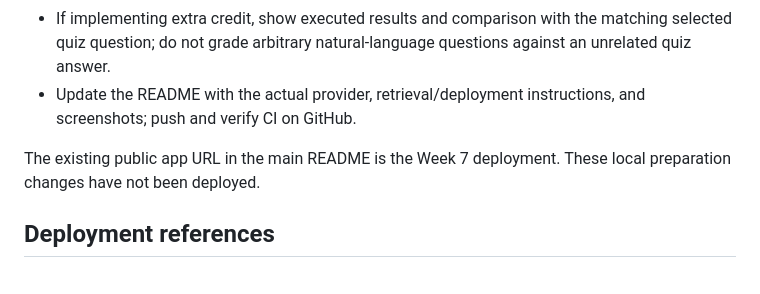
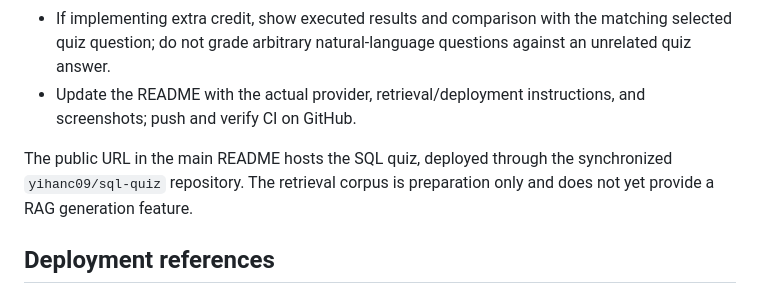
Before and after one commit to yihanc09/sql-quiz, a Markdown page: docs/WEEK8_PREPARATION.md, the part around the change. Drawn GitHub-style.

```diff
--- a/docs/WEEK8_PREPARATION.md
+++ b/docs/WEEK8_PREPARATION.md
@@ -93,7 +93,7 @@ Expose retrieval evidence (source IDs or table names) beside generated SQL so th
 - If implementing extra credit, show executed results and comparison with the matching selected quiz question; do not grade arbitrary natural-language questions against an unrelated quiz answer.
 - Update the README with the actual provider, retrieval/deployment instructions, and screenshots; push and verify CI on GitHub.
 
-The existing public app URL in the main README is the Week 7 deployment. These local preparation changes have not been deployed.
+The public URL in the main README hosts the SQL quiz, deployed through the synchronized `yihanc09/sql-quiz` repository. The retrieval corpus is preparation only and does not yet provide a RAG generation feature.
 
 ## Deployment references
 
```
Also changed, not shown: docs/LIVE_TABLE_LINKING.md (+2 -2 lines), docs/OPERATIONS.md (+2 -2 lines).
